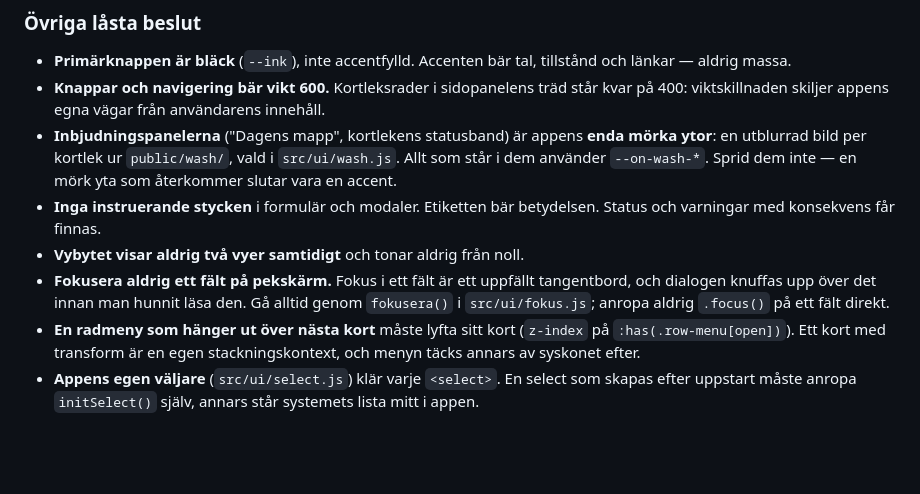
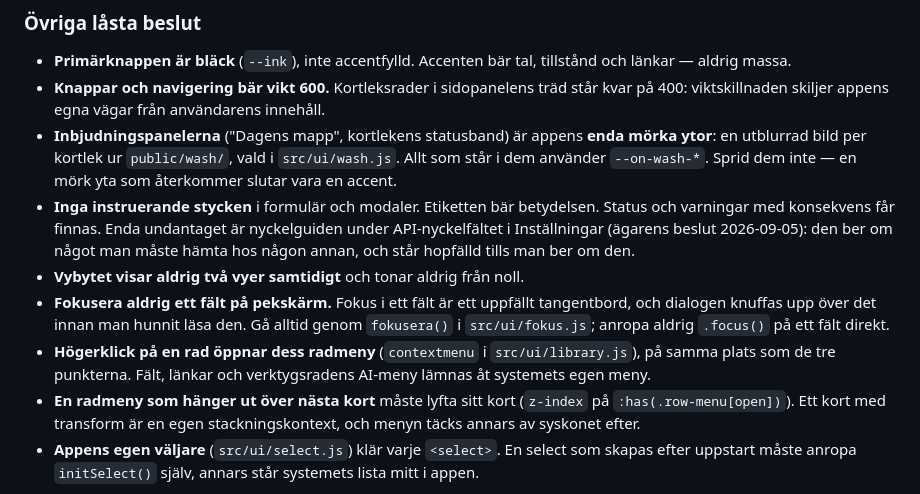
Before and after one commit to Emsurenar/repetix, a Markdown page: CLAUDE.md, the part around the change. Drawn GitHub-style; blank space fills up the shorter version.

```diff
--- a/CLAUDE.md
+++ b/CLAUDE.md
@@ -102,12 +102,18 @@ beskriva vad en sak är, inte för att den ska se annorlunda ut.
   `src/ui/wash.js`. Allt som står i dem använder `--on-wash-*`. Sprid dem
   inte — en mörk yta som återkommer slutar vara en accent.
 - **Inga instruerande stycken** i formulär och modaler. Etiketten bär
-  betydelsen. Status och varningar med konsekvens får finnas.
+  betydelsen. Status och varningar med konsekvens får finnas. Enda undantaget
+  är nyckelguiden under API-nyckelfältet i Inställningar (ägarens beslut
+  2026-09-05): den ber om något man måste hämta hos någon annan, och står
+  hopfälld tills man ber om den.
 - **Vybytet visar aldrig två vyer samtidigt** och tonar aldrig från noll.
 - **Fokusera aldrig ett fält på pekskärm.** Fokus i ett fält är ett uppfällt
   tangentbord, och dialogen knuffas upp över det innan man hunnit läsa den.
   Gå alltid genom `fokusera()` i `src/ui/fokus.js`; anropa aldrig `.focus()`
   på ett fält direkt.
+- **Högerklick på en rad öppnar dess radmeny** (`contextmenu` i
+  `src/ui/library.js`), på samma plats som de tre punkterna. Fält, länkar och
+  verktygsradens AI-meny lämnas åt systemets egen meny.
 - **En radmeny som hänger ut över nästa kort** måste lyfta sitt kort
   (`z-index` på `:has(.row-menu[open])`). Ett kort med transform är en egen
   stackningskontext, och menyn täcks annars av syskonet efter.
```
Also changed, not shown: README.md (+5 -3 lines).
